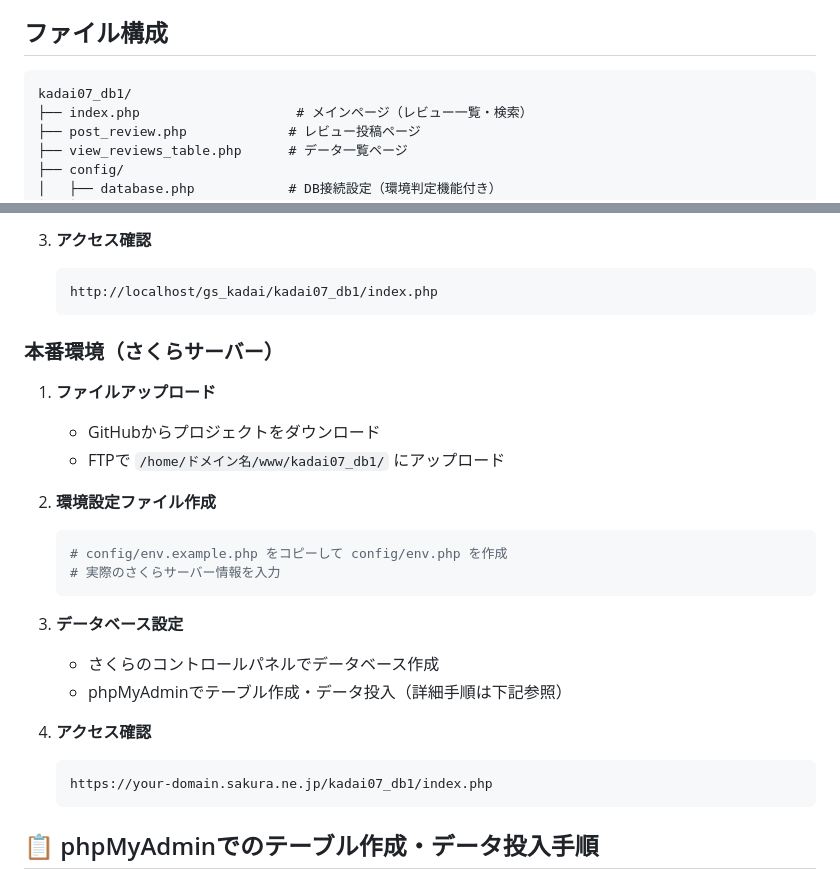
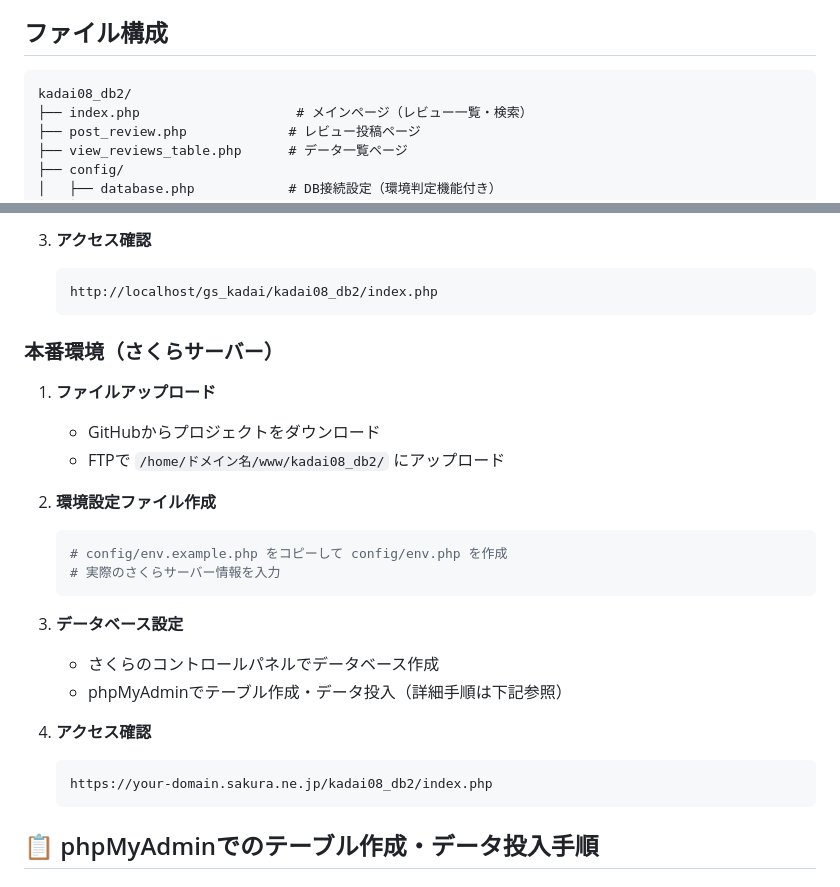
Before and after one commit to takahashi244/kadai09_auth, a Markdown page: README_DATABASE.md, 2 parts joined by grey strips. Rendered like a GitHub page.

````diff
--- a/README_DATABASE.md
+++ b/README_DATABASE.md
@@ -22,7 +22,7 @@
 ## ファイル構成
 
 ```
-kadai07_db1/
+kadai08_db2/
 ├── index.php                    # メインページ（レビュー一覧・検索）
 ├── post_review.php             # レビュー投稿ページ
 ├── view_reviews_table.php      # データ一覧ページ
@@ -67,14 +67,14 @@ kadai07_db1/
 
 3. **アクセス確認**
    ```
-   http://localhost/gs_kadai/kadai07_db1/index.php
+   http://localhost/gs_kadai/kadai08_db2/index.php
    ```
 
 ### 本番環境（さくらサーバー）
 
 1. **ファイルアップロード**
    - GitHubからプロジェクトをダウンロード
-   - FTPで `/home/ドメイン名/www/kadai07_db1/` にアップロード
+   - FTPで `/home/ドメイン名/www/kadai08_db2/` にアップロード
 
 2. **環境設定ファイル作成**
    ```bash
@@ -88,7 +88,7 @@ kadai07_db1/
 
 4. **アクセス確認**
    ```
-   https://your-domain.sakura.ne.jp/kadai07_db1/index.php
+   https://your-domain.sakura.ne.jp/kadai08_db2/index.php
    ```
 
 ## 📋 phpMyAdminでのテーブル作成・データ投入手順
````
Also changed, not shown: PHPMYADMIN_GUIDE.md (+2 -2 lines), README.md (+5 -5 lines).
